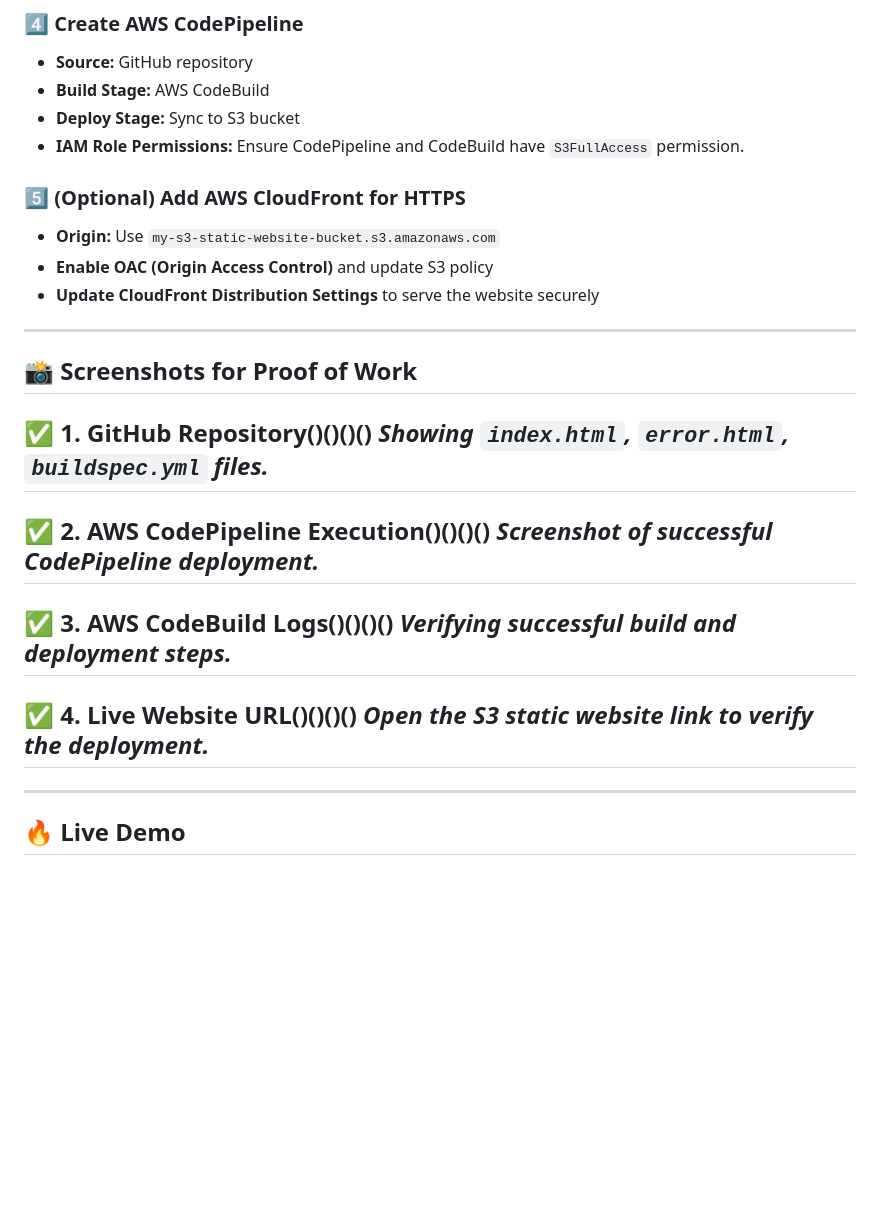
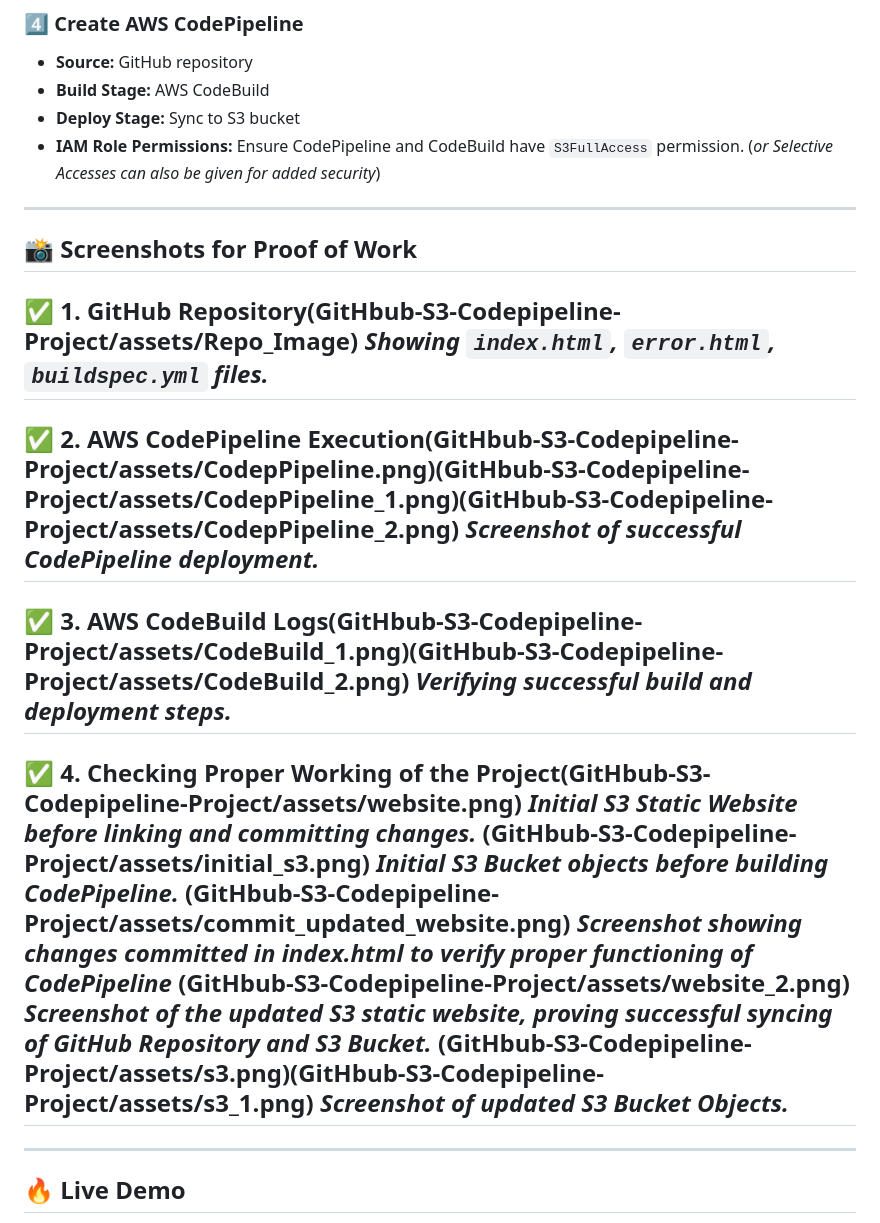
Before and after one commit to git-hub-user7/GitHub-S3-Codepipeline-Project, a Markdown page: README.md, the part around the change. Drawn GitHub-style; blank space fills up the shorter version.

```diff
--- a/README.md
+++ b/README.md
@@ -87,27 +87,29 @@ phases:
 - **Source:** GitHub repository
 - **Build Stage:** AWS CodeBuild
 - **Deploy Stage:** Sync to S3 bucket
-- **IAM Role Permissions:** Ensure CodePipeline and CodeBuild have `S3FullAccess` permission.
-
-### **5️⃣ (Optional) Add AWS CloudFront for HTTPS**
-- **Origin:** Use `my-s3-static-website-bucket.s3.amazonaws.com`
-- **Enable OAC (Origin Access Control)** and update S3 policy
-- **Update CloudFront Distribution Settings** to serve the website securely
-
+- **IAM Role Permissions:** Ensure CodePipeline and CodeBuild have `S3FullAccess` permission. (*or Selective Accesses can also be given for added security*)
 ---
 
 ## 📸 **Screenshots for Proof of Work**
-✅ **1. GitHub Repository**()()()()
+✅ **1. GitHub Repository**(GitHbub-S3-Codepipeline-Project/assets/Repo_Image)
 *Showing `index.html`, `error.html`, `buildspec.yml` files.*
 ---
-✅ **2. AWS CodePipeline Execution**()()()()
+✅ **2. AWS CodePipeline Execution**(GitHbub-S3-Codepipeline-Project/assets/CodepPipeline.png)(GitHbub-S3-Codepipeline-Project/assets/CodepPipeline_1.png)(GitHbub-S3-Codepipeline-Project/assets/CodepPipeline_2.png)
 *Screenshot of successful CodePipeline deployment.*
 ---
-✅ **3. AWS CodeBuild Logs**()()()()
+✅ **3. AWS CodeBuild Logs**(GitHbub-S3-Codepipeline-Project/assets/CodeBuild_1.png)(GitHbub-S3-Codepipeline-Project/assets/CodeBuild_2.png)
 *Verifying successful build and deployment steps.*
 ---
-✅ **4. Live Website URL**()()()()
-*Open the S3 static website link to verify the deployment.*
+✅ **4. Checking Proper Working of the Project**(GitHbub-S3-Codepipeline-Project/assets/website.png)
+*Initial S3 Static Website before linking and committing changes.*
+(GitHbub-S3-Codepipeline-Project/assets/initial_s3.png)
+*Initial S3 Bucket objects before building CodePipeline.*
+(GitHbub-S3-Codepipeline-Project/assets/commit_updated_website.png)
+*Screenshot showing changes committed in index.html to verify proper functioning of CodePipeline*
+(GitHbub-S3-Codepipeline-Project/assets/website_2.png)
+*Screenshot of the updated S3 static website, proving successful syncing of GitHub Repository and S3 Bucket.*
+(GitHbub-S3-Codepipeline-Project/assets/s3.png)(GitHbub-S3-Codepipeline-Project/assets/s3_1.png)
+*Screenshot of updated S3 Bucket Objects.*
 ---
 
 ---
```
